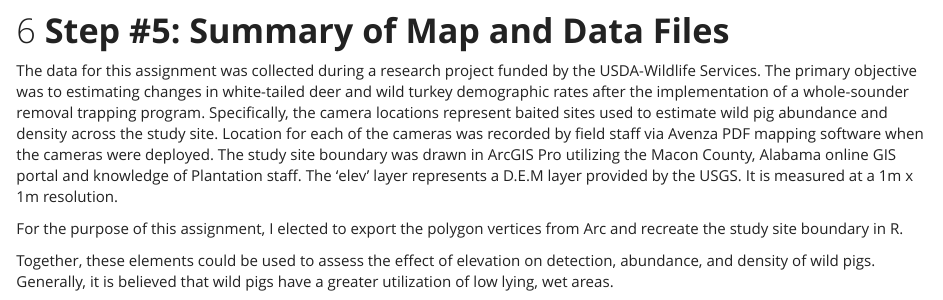
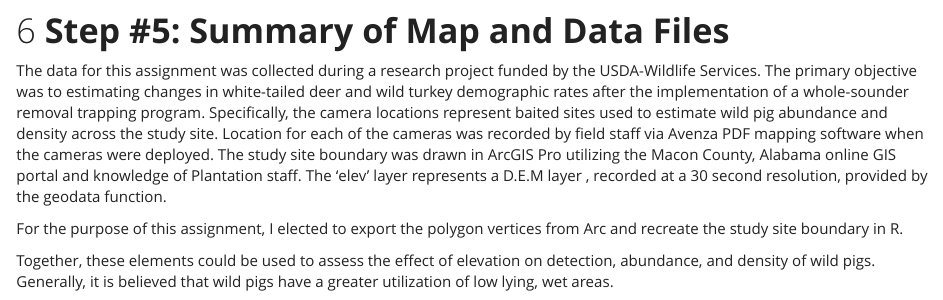
Before and after one commit to szenas/WILD-7970---SpatialEcology, an R Markdown document (Lab1/Lab1_SJZ_22Jan24.Rmd): the page in a window 1100 px wide, from 9000 px down. Rendered offline with R 4.5, knitr and Pandoc, with nearby package versions; some code elsewhere in the file could not run offline.

Commit message:
Update Lab1_SJZ_22Jan24.Rmd
alteration of text in the summary

````diff
--- a/Lab1/Lab1_SJZ_22Jan24.Rmd
+++ b/Lab1/Lab1_SJZ_22Jan24.Rmd
@@ -342,7 +342,7 @@ full.Map
 ```
 
 # **Step #5: Summary of Map and Data Files**
-The data for this assignment was collected during a research project funded by the USDA-Wildlife Services. The primary objective was to estimating changes in white-tailed deer and wild turkey demographic rates after the implementation of a whole-sounder removal trapping program. Specifically, the camera locations represent baited sites used to estimate wild pig abundance and density across the study site. Location for each of the cameras was recorded by field staff via Avenza PDF mapping software when the cameras were deployed. The study site boundary was drawn in ArcGIS Pro utilizing the Macon County, Alabama online GIS portal and knowledge of Plantation staff. The 'elev' layer represents a D.E.M layer provided by the USGS. It is measured at a 1m x 1m resolution.
+The data for this assignment was collected during a research project funded by the USDA-Wildlife Services. The primary objective was to estimating changes in white-tailed deer and wild turkey demographic rates after the implementation of a whole-sounder removal trapping program. Specifically, the camera locations represent baited sites used to estimate wild pig abundance and density across the study site. Location for each of the cameras was recorded by field staff via Avenza PDF mapping software when the cameras were deployed. The study site boundary was drawn in ArcGIS Pro utilizing the Macon County, Alabama online GIS portal and knowledge of Plantation staff. The 'elev' layer represents a D.E.M layer , recorded at a 30 second resolution, provided by the geodata function.
 
 For the purpose of this assignment, I elected to export the polygon vertices from Arc and recreate the study site boundary in R.
 
````
